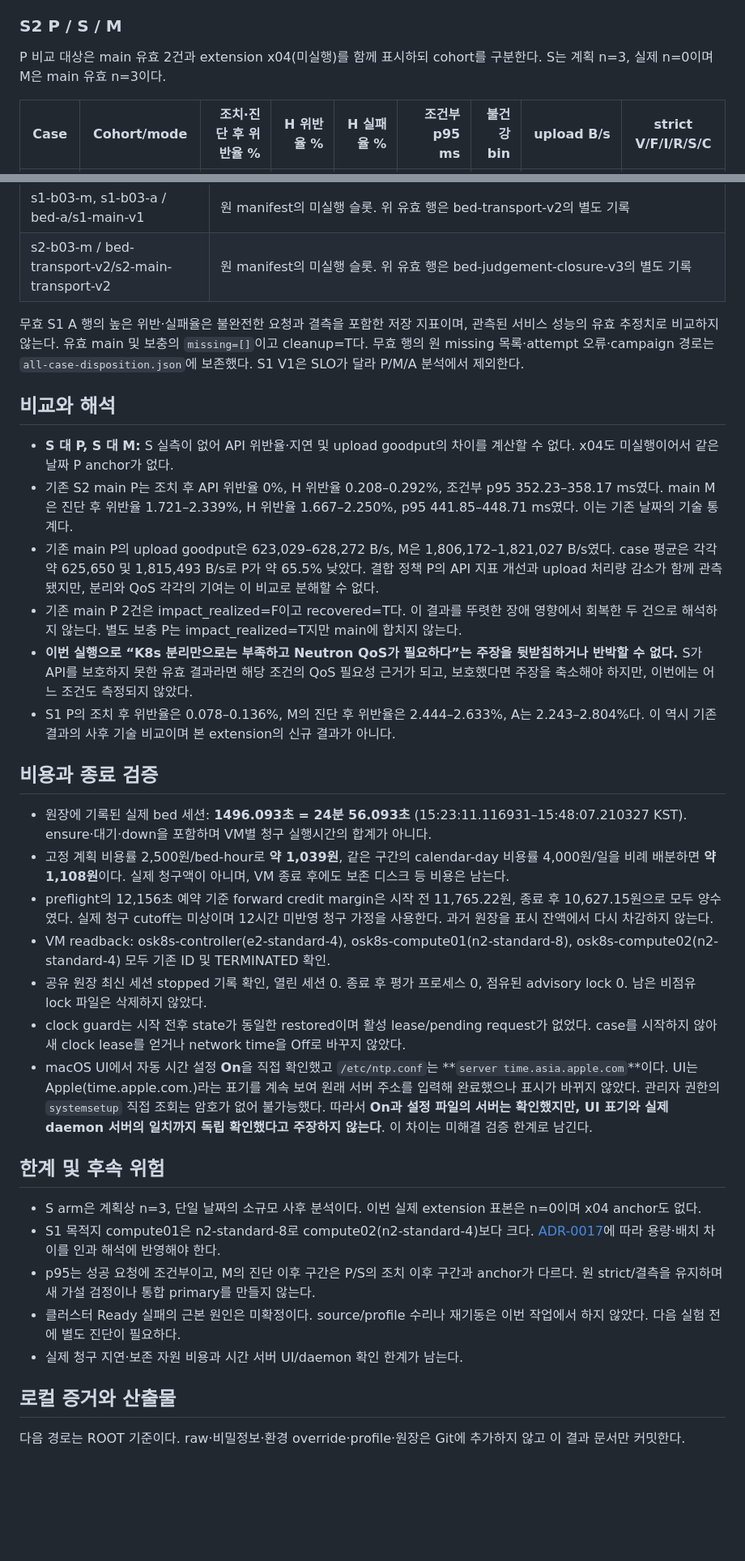
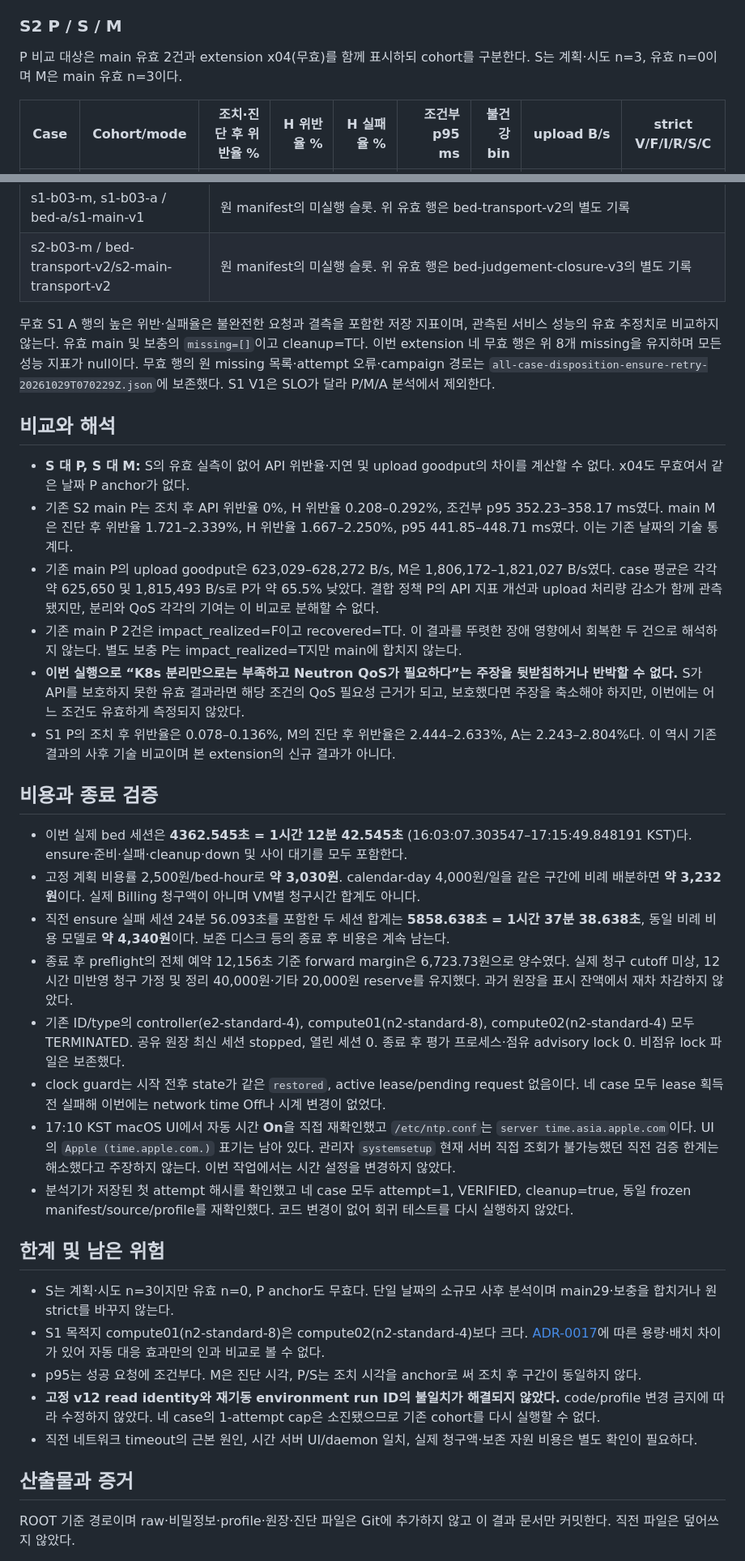
Before and after one commit to hyeonski/openstack-k8s, a Markdown page: docs/graduation/s2-extension-results-2026-10-29.md, 2 parts joined by grey strips. Shown at 81% size. Rendered like a GitHub page; blank space fills up the shorter version.

Commit message:
docs: S2 확장 재기동 결과와 identity 무효·정리 기록

```diff
--- a/docs/graduation/s2-extension-results-2026-10-29.md
+++ b/docs/graduation/s2-extension-results-2026-10-29.md
@@ -48,7 +93,7 @@ extension의 무효 attempt는 0건이다. 모든 case가 admission 이전에
 
 ### S2 P / S / M
 
-P 비교 대상은 main 유효 2건과 extension x04(미실행)를 함께 표시하되 cohort를 구분한다. S는 계획 n=3, 실제 n=0이며 M은 main 유효 n=3이다.
+P 비교 대상은 main 유효 2건과 extension x04(무효)를 함께 표시하되 cohort를 구분한다. S는 계획·시도 n=3, 유효 n=0이며 M은 main 유효 n=3이다.
 
 | Case | Cohort/mode | 조치·진단 후 위반율 % | H 위반율 % | H 실패율 % | 조건부 p95 ms | 불건강 bin | upload B/s | strict V/F/I/R/S/C |
 |---|---|---:|---:|---:|---:|---:|---:|---|
@@ -92,36 +137,37 @@ P 비교 대상은 main 유효 2건과 extension x04(미실행)를 함께 표시
 | s1-b03-m, s1-b03-a / bed-a/s1-main-v1 | 원 manifest의 미실행 슬롯. 위 유효 행은 bed-transport-v2의 별도 기록 |
 | s2-b03-m / bed-transport-v2/s2-main-transport-v2 | 원 manifest의 미실행 슬롯. 위 유효 행은 bed-judgement-closure-v3의 별도 기록 |
 
-무효 S1 A 행의 높은 위반·실패율은 불완전한 요청과 결측을 포함한 저장 지표이며, 관측된 서비스 성능의 유효 추정치로 비교하지 않는다. 유효 main 및 보충의 `missing=[]`이고 cleanup=T다. 무효 행의 원 missing 목록·attempt 오류·campaign 경로는 `all-case-disposition.json`에 보존했다. S1 V1은 SLO가 달라 P/M/A 분석에서 제외한다.
+무효 S1 A 행의 높은 위반·실패율은 불완전한 요청과 결측을 포함한 저장 지표이며, 관측된 서비스 성능의 유효 추정치로 비교하지 않는다. 유효 main 및 보충의 `missing=[]`이고 cleanup=T다. 이번 extension 네 무효 행은 위 8개 missing을 유지하며 모든 성능 지표가 null이다. 무효 행의 원 missing 목록·attempt 오류·campaign 경로는 `all-case-disposition-ensure-retry-20261029T070229Z.json`에 보존했다. S1 V1은 SLO가 달라 P/M/A 분석에서 제외한다.
 
 ## 비교와 해석
 
-- **S 대 P, S 대 M:** S 실측이 없어 API 위반율·지연 및 upload goodput의 차이를 계산할 수 없다. x04도 미실행이어서 같은 날짜 P anchor가 없다.
+- **S 대 P, S 대 M:** S의 유효 실측이 없어 API 위반율·지연 및 upload goodput의 차이를 계산할 수 없다. x04도 무효여서 같은 날짜 P anchor가 없다.
 - 기존 S2 main P는 조치 후 API 위반율 0%, H 위반율 0.208–0.292%, 조건부 p95 352.23–358.17 ms였다. main M은 진단 후 위반율 1.721–2.339%, H 위반율 1.667–2.250%, p95 441.85–448.71 ms였다. 이는 기존 날짜의 기술 통계다.
 - 기존 main P의 upload goodput은 623,029–628,272 B/s, M은 1,806,172–1,821,027 B/s였다. case 평균은 각각 약 625,650 및 1,815,493 B/s로 P가 약 65.5% 낮았다. 결합 정책 P의 API 지표 개선과 upload 처리량 감소가 함께 관측됐지만, 분리와 QoS 각각의 기여는 이 비교로 분해할 수 없다.
 - 기존 main P 2건은 impact_realized=F이고 recovered=T다. 이 결과를 뚜렷한 장애 영향에서 회복한 두 건으로 해석하지 않는다. 별도 보충 P는 impact_realized=T지만 main에 합치지 않는다.
-- **이번 실행으로 “K8s 분리만으로는 부족하고 Neutron QoS가 필요하다”는 주장을 뒷받침하거나 반박할 수 없다.** S가 API를 보호하지 못한 유효 결과라면 해당 조건의 QoS 필요성 근거가 되고, 보호했다면 주장을 축소해야 하지만, 이번에는 어느 조건도 측정되지 않았다.
+- **이번 실행으로 “K8s 분리만으로는 부족하고 Neutron QoS가 필요하다”는 주장을 뒷받침하거나 반박할 수 없다.** S가 API를 보호하지 못한 유효 결과라면 해당 조건의 QoS 필요성 근거가 되고, 보호했다면 주장을 축소해야 하지만, 이번에는 어느 조건도 유효하게 측정되지 않았다.
 - S1 P의 조치 후 위반율은 0.078–0.136%, M의 진단 후 위반율은 2.444–2.633%, A는 2.243–2.804%다. 이 역시 기존 결과의 사후 기술 비교이며 본 extension의 신규 결과가 아니다.
 
 ## 비용과 종료 검증
 
-- 원장에 기록된 실제 bed 세션: **1496.093초 = 24분 56.093초** (15:23:11.116931–15:48:07.210327 KST). ensure·대기·down을 포함하며 VM별 청구 실행시간의 합계가 아니다.
-- 고정 계획 비용률 2,500원/bed-hour로 **약 1,039원**, 같은 구간의 calendar-day 비용률 4,000원/일을 비례 배분하면 **약 1,108원**이다. 실제 청구액이 아니며, VM 종료 후에도 보존 디스크 등 비용은 남는다.
-- preflight의 12,156초 예약 기준 forward credit margin은 시작 전 11,765.22원, 종료 후 10,627.15원으로 모두 양수였다. 실제 청구 cutoff는 미상이며 12시간 미반영 청구 가정을 사용한다. 과거 원장을 표시 잔액에서 다시 차감하지 않는다.
-- VM readback: osk8s-controller(e2-standard-4), osk8s-compute01(n2-standard-8), osk8s-compute02(n2-standard-4) 모두 기존 ID 및 TERMINATED 확인.
-- 공유 원장 최신 세션 stopped 기록 확인, 열린 세션 0. 종료 후 평가 프로세스 0, 점유된 advisory lock 0. 남은 비점유 lock 파일은 삭제하지 않았다.
-- clock guard는 시작 전후 state가 동일한 restored이며 활성 lease/pending request가 없었다. case를 시작하지 않아 새 clock lease를 얻거나 network time을 Off로 바꾸지 않았다.
-- macOS UI에서 자동 시간 설정 **On**을 직접 확인했고 `/etc/ntp.conf`는 **`server time.asia.apple.com`**이다. UI는 Apple(time.apple.com.)라는 표기를 계속 보여 원래 서버 주소를 입력해 완료했으나 표시가 바뀌지 않았다. 관리자 권한의 `systemsetup` 직접 조회는 암호가 없어 불가능했다. 따라서 **On과 설정 파일의 서버는 확인했지만, UI 표기와 실제 daemon 서버의 일치까지 독립 확인했다고 주장하지 않는다**. 이 차이는 미해결 검증 한계로 남긴다.
+- 이번 실제 bed 세션은 **4362.545초 = 1시간 12분 42.545초** (16:03:07.303547–17:15:49.848191 KST)다. ensure·준비·실패·cleanup·down 및 사이 대기를 모두 포함한다.
+- 고정 계획 비용률 2,500원/bed-hour로 **약 3,030원**. calendar-day 4,000원/일을 같은 구간에 비례 배분하면 **약 3,232원**이다. 실제 Billing 청구액이 아니며 VM별 청구시간 합계도 아니다.
+- 직전 ensure 실패 세션 24분 56.093초를 포함한 두 세션 합계는 **5858.638초 = 1시간 37분 38.638초**, 동일 비례 비용 모델로 **약 4,340원**이다. 보존 디스크 등의 종료 후 비용은 계속 남는다.
+- 종료 후 preflight의 전체 예약 12,156초 기준 forward margin은 6,723.73원으로 양수였다. 실제 청구 cutoff 미상, 12시간 미반영 청구 가정 및 정리 40,000원·기타 20,000원 reserve를 유지했다. 과거 원장을 표시 잔액에서 재차 차감하지 않았다.
+- 기존 ID/type의 controller(e2-standard-4), compute01(n2-standard-8), compute02(n2-standard-4) 모두 TERMINATED. 공유 원장 최신 세션 stopped, 열린 세션 0. 종료 후 평가 프로세스·점유 advisory lock 0. 비점유 lock 파일은 보존했다.
+- clock guard는 시작 전후 state가 같은 `restored`, active lease/pending request 없음이다. 네 case 모두 lease 획득 전 실패해 이번에는 network time Off나 시계 변경이 없었다.
+- 17:10 KST macOS UI에서 자동 시간 **On**을 직접 재확인했고 `/etc/ntp.conf`는 `server time.asia.apple.com`이다. UI의 `Apple (time.apple.com.)` 표기는 남아 있다. 관리자 `systemsetup` 현재 서버 직접 조회가 불가능했던 직전 검증 한계는 해소했다고 주장하지 않는다. 이번 작업에서는 시간 설정을 변경하지 않았다.
+- 분석기가 저장된 첫 attempt 해시를 확인했고 네 case 모두 attempt=1, VERIFIED, cleanup=true, 동일 frozen manifest/source/profile를 재확인했다. 코드 변경이 없어 회귀 테스트를 다시 실행하지 않았다.
 
-## 한계 및 후속 위험
+## 한계 및 남은 위험
 
-- S arm은 계획상 n=3, 단일 날짜의 소규모 사후 분석이다. 이번 실제 extension 표본은 n=0이며 x04 anchor도 없다.
-- S1 목적지 compute01은 n2-standard-8로 compute02(n2-standard-4)보다 크다. [ADR-0017](../adr/0017-increase-recovery-target-compute-capacity.md)에 따라 용량·배치 차이를 인과 해석에 반영해야 한다.
-- p95는 성공 요청에 조건부이고, M의 진단 이후 구간은 P/S의 조치 이후 구간과 anchor가 다르다. 원 strict/결측을 유지하며 새 가설 검정이나 통합 primary를 만들지 않는다.
-- 클러스터 Ready 실패의 근본 원인은 미확정이다. source/profile 수리나 재기동은 이번 작업에서 하지 않았다. 다음 실험 전에 별도 진단이 필요하다.
-- 실제 청구 지연·보존 자원 비용과 시간 서버 UI/daemon 확인 한계가 남는다.
+- S는 계획·시도 n=3이지만 유효 n=0, P anchor도 무효다. 단일 날짜의 소규모 사후 분석이며 main29·보충을 합치거나 원 strict를 바꾸지 않는다.
+- S1 목적지 compute01(n2-standard-8)은 compute02(n2-standard-4)보다 크다. [ADR-0017](../adr/0017-increase-recovery-target-compute-capacity.md)에 따른 용량·배치 차이가 있어 자동 대응 효과만의 인과 비교로 볼 수 없다.
+- p95는 성공 요청에 조건부다. M은 진단 시각, P/S는 조치 시각을 anchor로 써 조치 후 구간이 동일하지 않다.
+- **고정 v12 read identity와 재기동 environment run ID의 불일치가 해결되지 않았다.** code/profile 변경 금지에 따라 수정하지 않았다. 네 case의 1-attempt cap은 소진됐으므로 기존 cohort를 다시 실행할 수 없다.
+- 직전 네트워크 timeout의 근본 원인, 시간 서버 UI/daemon 일치, 실제 청구액·보존 자원 비용은 별도 확인이 필요하다.
 
-## 로컬 증거와 산출물
+## 산출물과 증거
 
-다음 경로는 ROOT 기준이다. raw·비밀정보·환경 override·profile·원장은 Git에 추가하지 않고 이 결과 문서만 커밋한다.
+ROOT 기준 경로이며 raw·비밀정보·profile·원장·진단 파일은 Git에 추가하지 않고 이 결과 문서만 커밋한다. 직전 파일은 덮어쓰지 않았다.
 
```
Also changed, not shown: other parts of docs/graduation/s2-extension-results-2026-10-29.md (+86 -38 lines).
